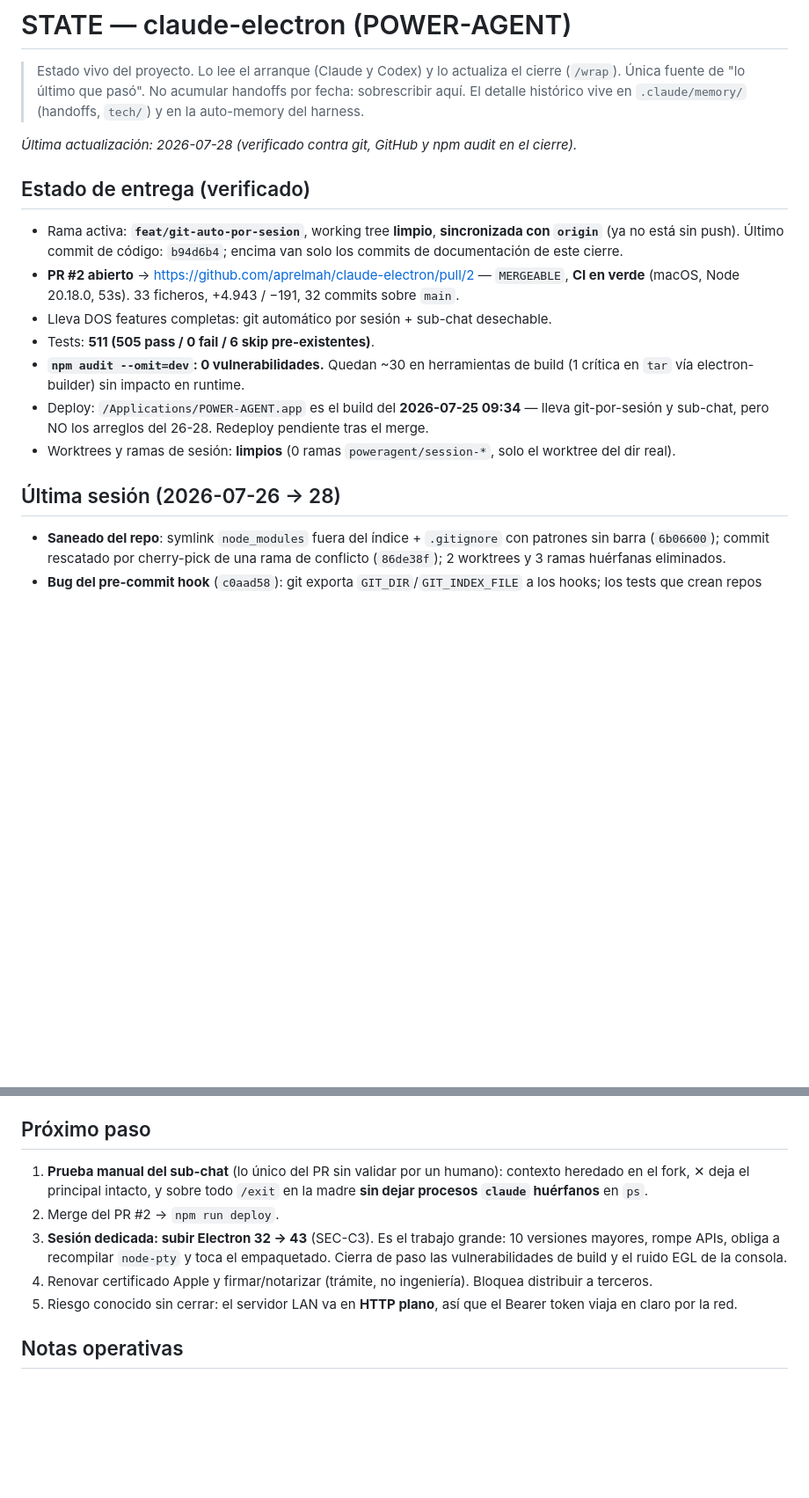
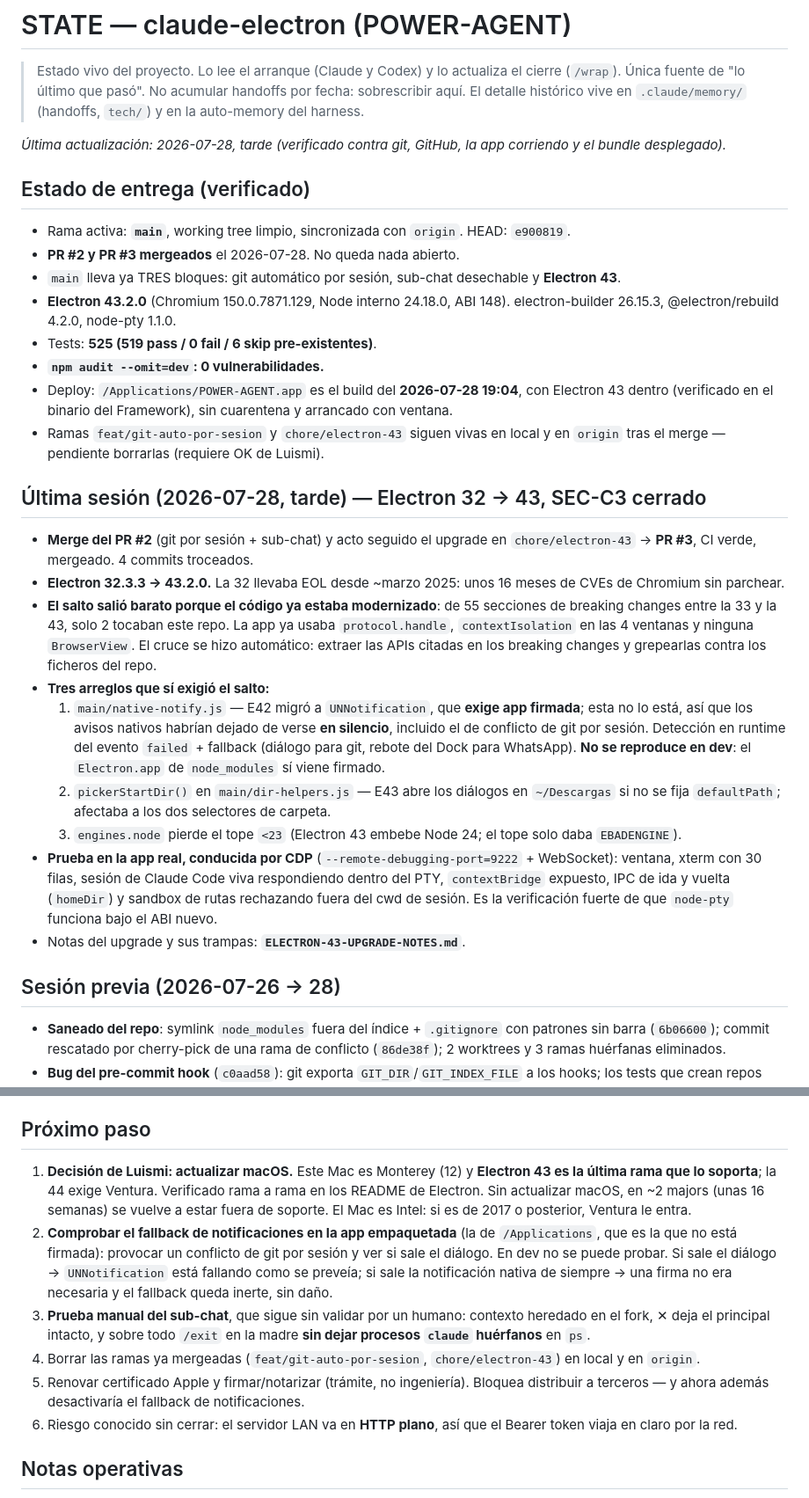
Before and after one commit to aprelmah/claude-electron, a Markdown page: .claude/memory/STATE.md, 2 parts joined by grey strips. Shown at 88% size. GitHub-like rendering; blank space fills up the shorter version.

Commit message:
docs(state): Electron 43 desplegado, SEC-C3 cerrado
Co-Authored-By: Claude Opus 5 (1M context) <noreply@anthropic.com>

```diff
--- a/.claude/memory/STATE.md
+++ b/.claude/memory/STATE.md
@@ -4,19 +4,32 @@
 > Única fuente de "lo último que pasó". No acumular handoffs por fecha: sobrescribir aquí.
 > El detalle histórico vive en `.claude/memory/` (handoffs, `tech/`) y en la auto-memory del harness.
 
-_Última actualización: 2026-07-28 (verificado contra git, GitHub y npm audit en el cierre)._
+_Última actualización: 2026-07-28, tarde (verificado contra git, GitHub, la app corriendo y el bundle desplegado)._
 
 ## Estado de entrega (verificado)
 
-- Rama activa: **`feat/git-auto-por-sesion`**, working tree **limpio**, **sincronizada con `origin`** (ya no está sin push). Último commit de código: `b94d6b4`; encima van solo los commits de documentación de este cierre.
-- **PR #2 abierto** → https://github.com/aprelmah/claude-electron/pull/2 — `MERGEABLE`, **CI en verde** (macOS, Node 20.18.0, 53s). 33 ficheros, +4.943 / −191, 32 commits sobre `main`.
-- Lleva DOS features completas: git automático por sesión + sub-chat desechable.
-- Tests: **511 (505 pass / 0 fail / 6 skip pre-existentes)**.
-- **`npm audit --omit=dev`: 0 vulnerabilidades.** Quedan ~30 en herramientas de build (1 crítica en `tar` vía electron-builder) sin impacto en runtime.
-- Deploy: `/Applications/POWER-AGENT.app` es el build del **2026-07-25 09:34** — lleva git-por-sesión y sub-chat, pero NO los arreglos del 26-28. Redeploy pendiente tras el merge.
-- Worktrees y ramas de sesión: **limpios** (0 ramas `poweragent/session-*`, solo el worktree del dir real).
+- Rama activa: **`main`**, working tree limpio, sincronizada con `origin`. HEAD: `e900819`.
+- **PR #2 y PR #3 mergeados** el 2026-07-28. No queda nada abierto.
+- `main` lleva ya TRES bloques: git automático por sesión, sub-chat desechable y **Electron 43**.
+- **Electron 43.2.0** (Chromium 150.0.7871.129, Node interno 24.18.0, ABI 148). electron-builder 26.15.3, @electron/rebuild 4.2.0, node-pty 1.1.0.
+- Tests: **525 (519 pass / 0 fail / 6 skip pre-existentes)**.
+- **`npm audit --omit=dev`: 0 vulnerabilidades.**
+- Deploy: `/Applications/POWER-AGENT.app` es el build del **2026-07-28 19:04**, con Electron 43 dentro (verificado en el binario del Framework), sin cuarentena y arrancado con ventana.
+- Ramas `feat/git-auto-por-sesion` y `chore/electron-43` siguen vivas en local y en `origin` tras el merge — pendiente borrarlas (requiere OK de Luismi).
 
-## Última sesión (2026-07-26 → 28)
+## Última sesión (2026-07-28, tarde) — Electron 32 → 43, SEC-C3 cerrado
+
+- **Merge del PR #2** (git por sesión + sub-chat) y acto seguido el upgrade en `chore/electron-43` → **PR #3**, CI verde, mergeado. 4 commits troceados.
+- **Electron 32.3.3 → 43.2.0.** La 32 llevaba EOL desde ~marzo 2025: unos 16 meses de CVEs de Chromium sin parchear.
+- **El salto salió barato porque el código ya estaba modernizado**: de 55 secciones de breaking changes entre la 33 y la 43, solo 2 tocaban este repo. La app ya usaba `protocol.handle`, `contextIsolation` en las 4 ventanas y ninguna `BrowserView`. El cruce se hizo automático: extraer las APIs citadas en los breaking changes y grepearlas contra los ficheros del repo.
+- **Tres arreglos que sí exigió el salto:**
+  1. `main/native-notify.js` — E42 migró a `UNNotification`, que **exige app firmada**; esta no lo está, así que los avisos nativos habrían dejado de verse **en silencio**, incluido el de conflicto de git por sesión. Detección en runtime del evento `failed` + fallback (diálogo para git, rebote del Dock para WhatsApp). **No se reproduce en dev**: el `Electron.app` de `node_modules` sí viene firmado.
+  2. `pickerStartDir()` en `main/dir-helpers.js` — E43 abre los diálogos en `~/Descargas` si no se fija `defaultPath`; afectaba a los dos selectores de carpeta.
+  3. `engines.node` pierde el tope `<23` (Electron 43 embebe Node 24; el tope solo daba `EBADENGINE`).
+- **Prueba en la app real, conducida por CDP** (`--remote-debugging-port=9222` + WebSocket): ventana, xterm con 30 filas, sesión de Claude Code viva respondiendo dentro del PTY, `contextBridge` expuesto, IPC de ida y vuelta (`homeDir`) y sandbox de rutas rechazando fuera del cwd de sesión. Es la verificación fuerte de que `node-pty` funciona bajo el ABI nuevo.
+- Notas del upgrade y sus trampas: **`ELECTRON-43-UPGRADE-NOTES.md`**.
+
+## Sesión previa (2026-07-26 → 28)
 
 - **Saneado del repo**: symlink `node_modules` fuera del índice + `.gitignore` con patrones sin barra (`6b06600`); commit rescatado por cherry-pick de una rama de conflicto (`86de38f`); 2 worktrees y 3 ramas huérfanas eliminados.
 - **Bug del pre-commit hook** (`c0aad58`): git exporta `GIT_DIR`/`GIT_INDEX_FILE` a los hooks; los tests que crean repos temporales los heredaban y operaban sobre este repo. Fallaban **solo al commitear**. El hook además no estaba ni instalado.
@@ -26,11 +39,12 @@ _Última actualización: 2026-07-28 (verificado contra git, GitHub y npm audit e
 
 ## Próximo paso
 
-1. **Prueba manual del sub-chat** (lo único del PR sin validar por un humano): contexto heredado en el fork, ✕ deja el principal intacto, y sobre todo `/exit` en la madre **sin dejar procesos `claude` huérfanos** en `ps`.
-2. Merge del PR #2 → `npm run deploy`.
-3. **Sesión dedicada: subir Electron 32 → 43** (SEC-C3). Es el trabajo grande: 10 versiones mayores, rompe APIs, obliga a recompilar `node-pty` y toca el empaquetado. Cierra de paso las vulnerabilidades de build y el ruido EGL de la consola.
-4. Renovar certificado Apple y firmar/notarizar (trámite, no ingeniería). Bloquea distribuir a terceros.
-5. Riesgo conocido sin cerrar: el servidor LAN va en **HTTP plano**, así que el Bearer token viaja en claro por la red.
+1. **Decisión de Luismi: actualizar macOS.** Este Mac es Monterey (12) y **Electron 43 es la última rama que lo soporta**; la 44 exige Ventura. Verificado rama a rama en los README de Electron. Sin actualizar macOS, en ~2 majors (unas 16 semanas) se vuelve a estar fuera de soporte. El Mac es Intel: si es de 2017 o posterior, Ventura le entra.
+2. **Comprobar el fallback de notificaciones en la app empaquetada** (la de `/Applications`, que es la que no está firmada): provocar un conflicto de git por sesión y ver si sale el diálogo. En dev no se puede probar. Si sale el diálogo → `UNNotification` está fallando como se preveía; si sale la notificación nativa de siempre → una firma no era necesaria y el fallback queda inerte, sin daño.
+3. **Prueba manual del sub-chat**, que sigue sin validar por un humano: contexto heredado en el fork, ✕ deja el principal intacto, y sobre todo `/exit` en la madre **sin dejar procesos `claude` huérfanos** en `ps`.
+4. Borrar las ramas ya mergeadas (`feat/git-auto-por-sesion`, `chore/electron-43`) en local y en `origin`.
+5. Renovar certificado Apple y firmar/notarizar (trámite, no ingeniería). Bloquea distribuir a terceros — y ahora además desactivaría el fallback de notificaciones.
+6. Riesgo conocido sin cerrar: el servidor LAN va en **HTTP plano**, así que el Bearer token viaja en claro por la red.
 
 ## Notas operativas
 
```
